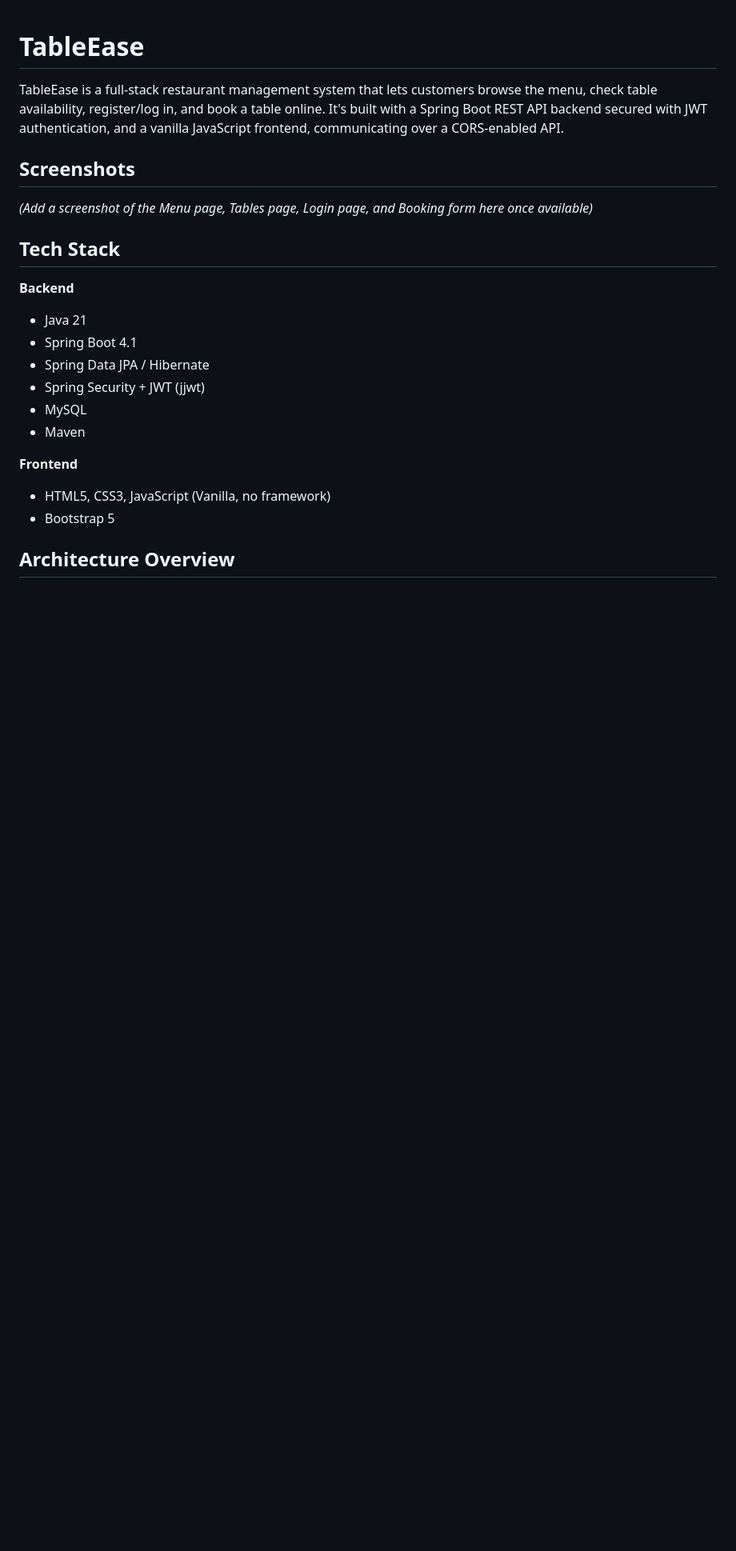
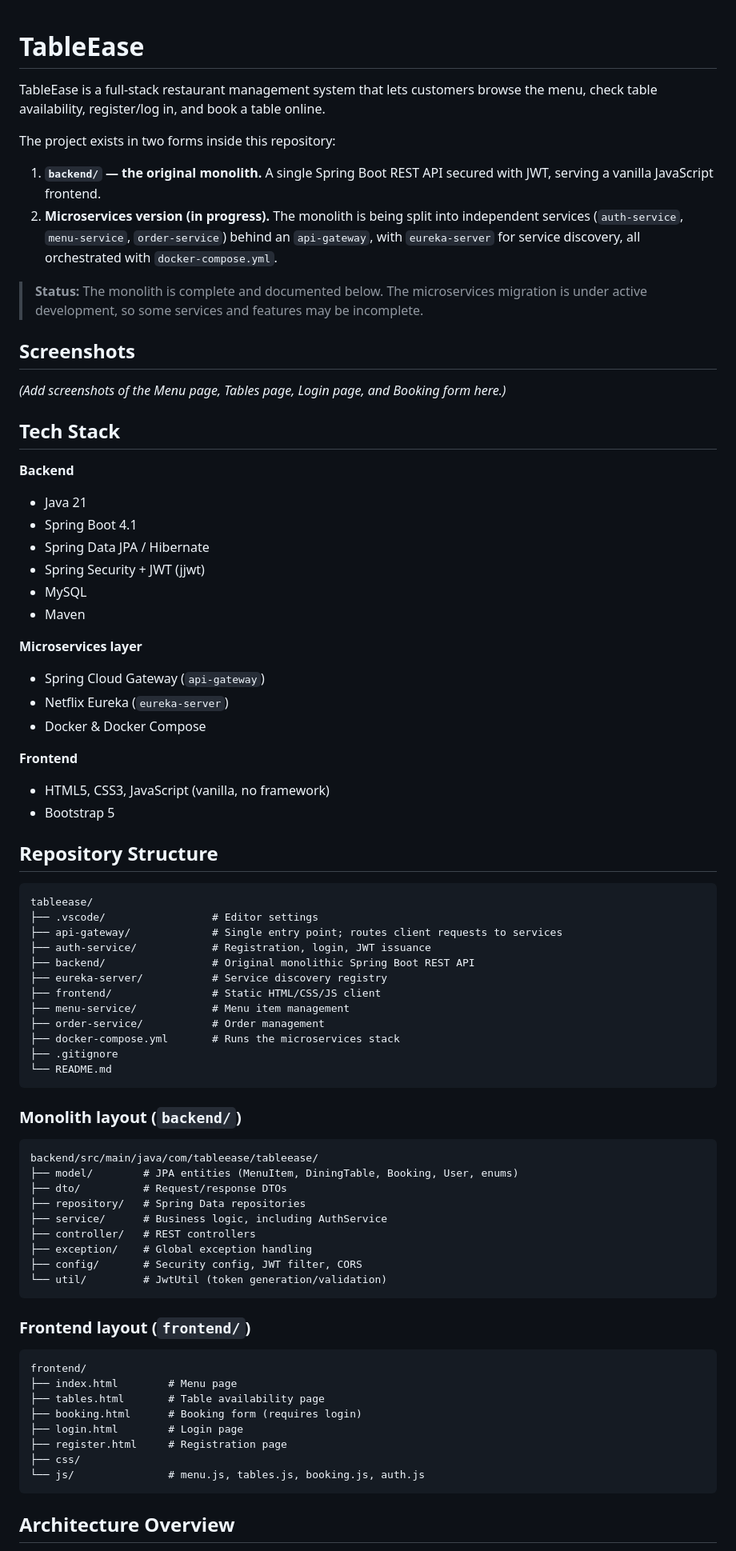
Before and after one commit to Sneheelvirale/tableease, a Markdown page: README.md, the part around one of its changes. Shown at 80% size. Rendered like a GitHub page; blank space fills up the shorter version.

````diff
--- a/README.md
+++ b/README.md
@@ -1,10 +1,17 @@
 # TableEase
 
-TableEase is a full-stack restaurant management system that lets customers browse the menu, check table availability, register/log in, and book a table online. It's built with a Spring Boot REST API backend secured with JWT authentication, and a vanilla JavaScript frontend, communicating over a CORS-enabled API.
+TableEase is a full-stack restaurant management system that lets customers browse the menu, check table availability, register/log in, and book a table online.
+
+The project exists in two forms inside this repository:
+
+1. **`backend/` — the original monolith.** A single Spring Boot REST API secured with JWT, serving a vanilla JavaScript frontend.
+2. **Microservices version (in progress).** The monolith is being split into independent services (`auth-service`, `menu-service`, `order-service`) behind an `api-gateway`, with `eureka-server` for service discovery, all orchestrated with `docker-compose.yml`.
+
+> **Status:** The monolith is complete and documented below. The microservices migration is under active development, so some services and features may be incomplete.
 
 ## Screenshots
 
-*(Add a screenshot of the Menu page, Tables page, Login page, and Booking form here once available)*
+*(Add screenshots of the Menu page, Tables page, Login page, and Booking form here.)*
 
 ## Tech Stack
 
@@ -16,9 +23,58 @@ TableEase is a full-stack restaurant management system that lets customers brows
 - MySQL
 - Maven
 
+**Microservices layer**
+- Spring Cloud Gateway (`api-gateway`)
+- Netflix Eureka (`eureka-server`)
+- Docker & Docker Compose
+
 **Frontend**
-- HTML5, CSS3, JavaScript (Vanilla, no framework)
+- HTML5, CSS3, JavaScript (vanilla, no framework)
 - Bootstrap 5
+
+## Repository Structure
+
+```
+tableease/
+├── .vscode/                 # Editor settings
+├── api-gateway/             # Single entry point; routes client requests to services
+├── auth-service/            # Registration, login, JWT issuance
+├── backend/                 # Original monolithic Spring Boot REST API
+├── eureka-server/           # Service discovery registry
+├── frontend/                # Static HTML/CSS/JS client
+├── menu-service/            # Menu item management
+├── order-service/           # Order management
+├── docker-compose.yml       # Runs the microservices stack
+├── .gitignore
+└── README.md
+```
+
+### Monolith layout (`backend/`)
+
+```
+backend/src/main/java/com/tableease/tableease/
+├── model/        # JPA entities (MenuItem, DiningTable, Booking, User, enums)
+├── dto/          # Request/response DTOs
+├── repository/   # Spring Data repositories
+├── service/      # Business logic, including AuthService
+├── controller/   # REST controllers
+├── exception/    # Global exception handling
+├── config/       # Security config, JWT filter, CORS
+└── util/         # JwtUtil (token generation/validation)
+```
+
+### Frontend layout (`frontend/`)
+
+```
+frontend/
+├── index.html        # Menu page
+├── tables.html       # Table availability page
+├── booking.html      # Booking form (requires login)
+├── login.html        # Login page
+├── register.html     # Registration page
+├── css/
+└── js/               # menu.js, tables.js, booking.js, auth.js
+```
 
 ## Architecture Overview
 
````
Also changed, not shown: other parts of README.md (+99 -87 lines).
